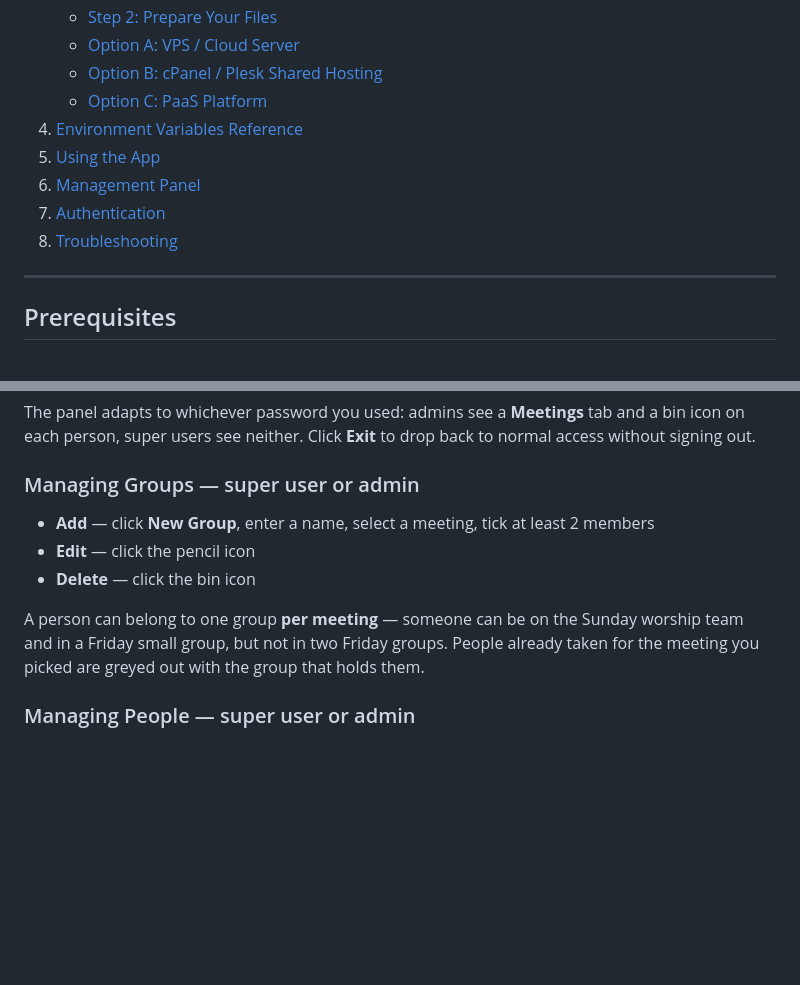
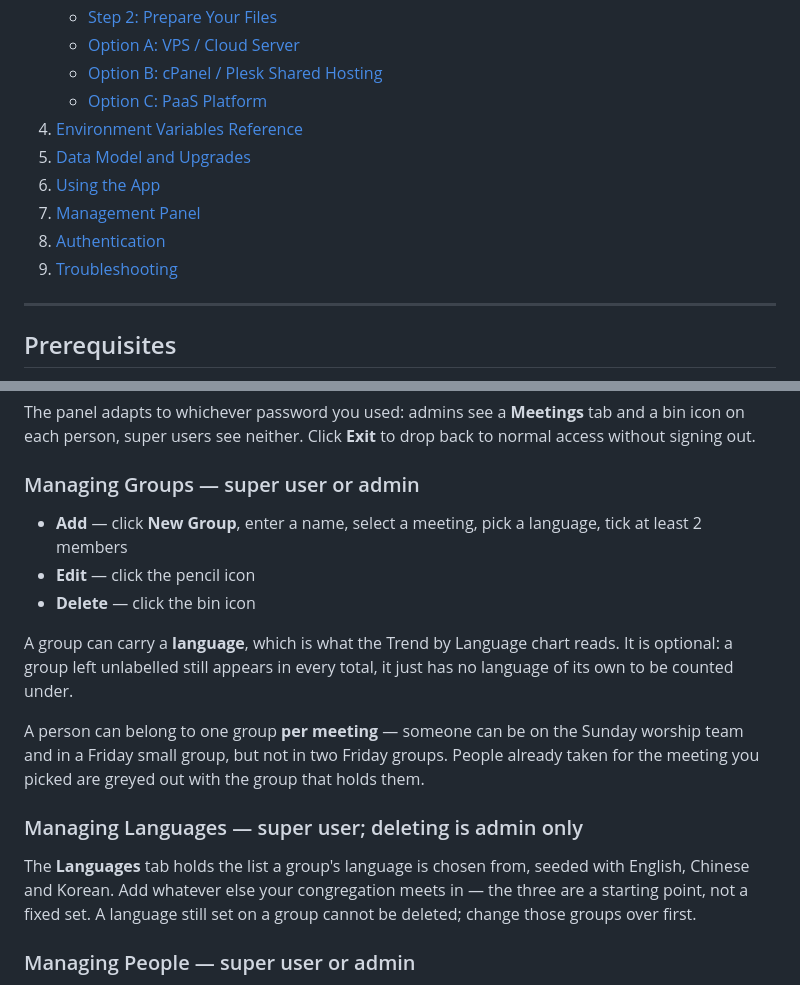
Before and after one commit to danyeung09/attendance-tracker, a Markdown page: SETUP.md, 2 parts joined by grey strips. GitHub-like rendering; blank space fills up the shorter version.

```diff
--- a/SETUP.md
+++ b/SETUP.md
@@ -16,10 +16,11 @@ A web application for tracking attendance across meetings and groups. Data is st
    - [Option B: cPanel / Plesk Shared Hosting](#option-b-cpanel--plesk-shared-hosting)
    - [Option C: PaaS Platform](#option-c-paas-platform)
 4. [Environment Variables Reference](#environment-variables-reference)
-5. [Using the App](#using-the-app)
-6. [Management Panel](#management-panel)
-7. [Authentication](#authentication)
-8. [Troubleshooting](#troubleshooting)
+5. [Data Model and Upgrades](#data-model-and-upgrades)
+6. [Using the App](#using-the-app)
+7. [Management Panel](#management-panel)
+8. [Authentication](#authentication)
+9. [Troubleshooting](#troubleshooting)
 
 ---
 
@@ -462,14 +518,25 @@ back to normal access without signing out.
 
 ### Managing Groups — super user or admin
 
-- **Add** — click **New Group**, enter a name, select a meeting, tick at least 2 members
+- **Add** — click **New Group**, enter a name, select a meeting, pick a language, tick at least 2 members
 - **Edit** — click the pencil icon
 - **Delete** — click the bin icon
+
+A group can carry a **language**, which is what the Trend by Language chart reads.
+It is optional: a group left unlabelled still appears in every total, it just has
+no language of its own to be counted under.
 
 A person can belong to one group **per meeting** — someone can be on the Sunday
 worship team and in a Friday small group, but not in two Friday groups. People
 already taken for the meeting you picked are greyed out with the group that holds
 them.
+
+### Managing Languages — super user; deleting is admin only
+
+The **Languages** tab holds the list a group's language is chosen from, seeded with
+English, Chinese and Korean. Add whatever else your congregation meets in — the
+three are a starting point, not a fixed set. A language still set on a group cannot
+be deleted; change those groups over first.
 
 ### Managing People — super user or admin
 
```
Also changed, not shown: other parts of SETUP.md (+56 -1 lines).
